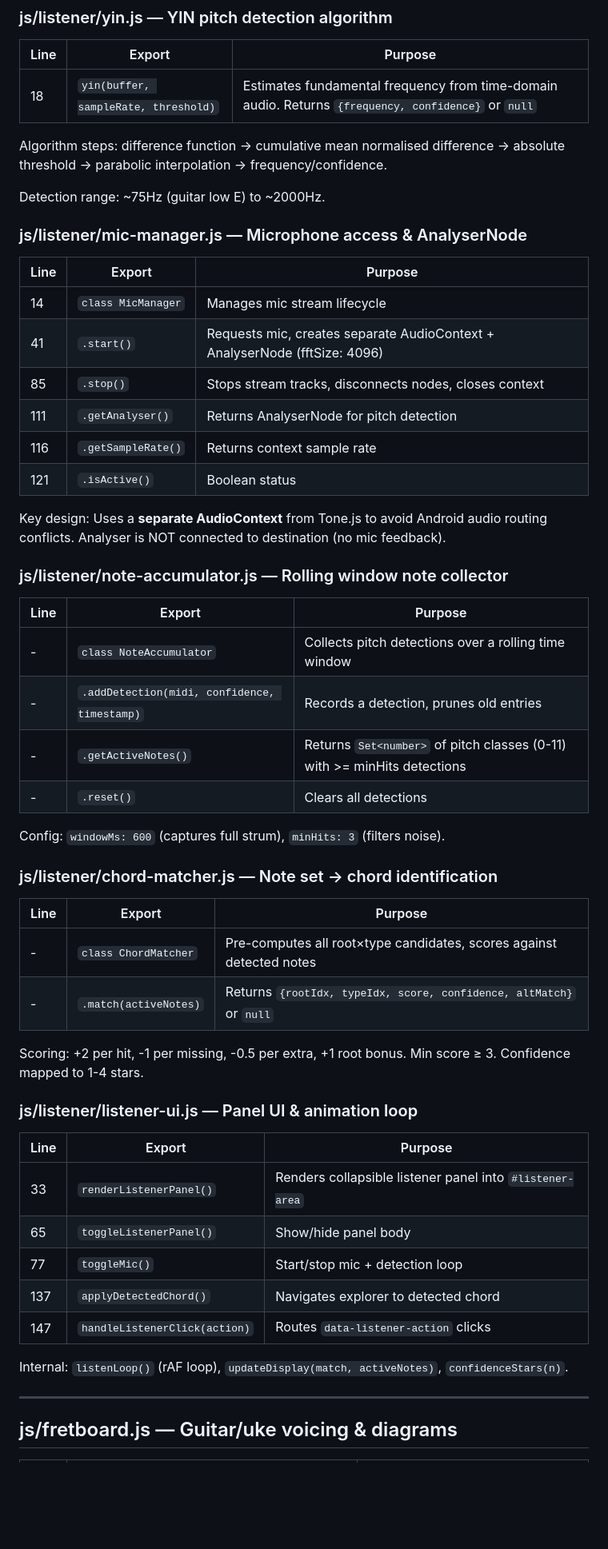
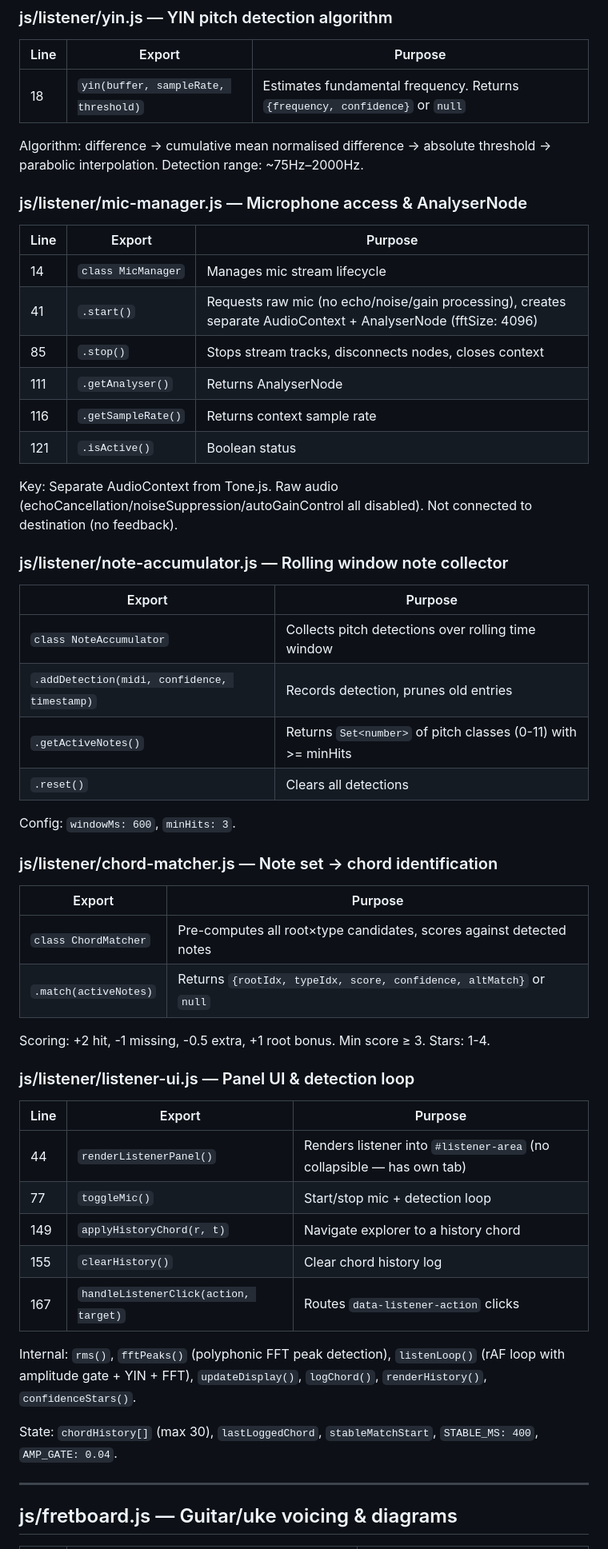
Before and after one commit to LimeC0la/Chord-Explorer, a Markdown page: CODEMAP.md, the part around one of its changes. Shown at 80% size. Rendered like a GitHub page; blank space fills up the shorter version.

```diff
--- a/CODEMAP.md
+++ b/CODEMAP.md
@@ -233,56 +255,57 @@ Quick-reference for every file, function, constant, and CSS section in the proje
 
 | Line | Export | Purpose |
 |------|--------|---------|
-| 18 | `yin(buffer, sampleRate, threshold)` | Estimates fundamental frequency from time-domain audio. Returns `{frequency, confidence}` or `null` |
+| 18 | `yin(buffer, sampleRate, threshold)` | Estimates fundamental frequency. Returns `{frequency, confidence}` or `null` |
 
-Algorithm steps: difference function → cumulative mean normalised difference → absolute threshold → parabolic interpolation → frequency/confidence.
-
-Detection range: ~75Hz (guitar low E) to ~2000Hz.
+Algorithm: difference → cumulative mean normalised difference → absolute threshold → parabolic interpolation.
+Detection range: ~75Hz–2000Hz.
 
 ### js/listener/mic-manager.js — Microphone access & AnalyserNode
 
 | Line | Export | Purpose |
 |------|--------|---------|
 | 14 | `class MicManager` | Manages mic stream lifecycle |
-| 41 | `.start()` | Requests mic, creates separate AudioContext + AnalyserNode (fftSize: 4096) |
+| 41 | `.start()` | Requests raw mic (no echo/noise/gain processing), creates separate AudioContext + AnalyserNode (fftSize: 4096) |
 | 85 | `.stop()` | Stops stream tracks, disconnects nodes, closes context |
-| 111 | `.getAnalyser()` | Returns AnalyserNode for pitch detection |
+| 111 | `.getAnalyser()` | Returns AnalyserNode |
 | 116 | `.getSampleRate()` | Returns context sample rate |
 | 121 | `.isActive()` | Boolean status |
 
-Key design: Uses a **separate AudioContext** from Tone.js to avoid Android audio routing conflicts. Analyser is NOT connected to destination (no mic feedback).
+Key: Separate AudioContext from Tone.js. Raw audio (echoCancellation/noiseSuppression/autoGainControl all disabled). Not connected to destination (no feedback).
 
 ### js/listener/note-accumulator.js — Rolling window note collector
 
-| Line | Export | Purpose |
-|------|--------|---------|
-| - | `class NoteAccumulator` | Collects pitch detections over a rolling time window |
-| - | `.addDetection(midi, confidence, timestamp)` | Records a detection, prunes old entries |
-| - | `.getActiveNotes()` | Returns `Set<number>` of pitch classes (0-11) with >= minHits detections |
-| - | `.reset()` | Clears all detections |
+| Export | Purpose |
+|--------|---------|
+| `class NoteAccumulator` | Collects pitch detections over rolling time window |
+| `.addDetection(midi, confidence, timestamp)` | Records detection, prunes old entries |
+| `.getActiveNotes()` | Returns `Set<number>` of pitch classes (0-11) with >= minHits |
+| `.reset()` | Clears all detections |
 
-Config: `windowMs: 600` (captures full strum), `minHits: 3` (filters noise).
+Config: `windowMs: 600`, `minHits: 3`.
 
 ### js/listener/chord-matcher.js — Note set → chord identification
 
-| Line | Export | Purpose |
-|------|--------|---------|
-| - | `class ChordMatcher` | Pre-computes all root×type candidates, scores against detected notes |
-| - | `.match(activeNotes)` | Returns `{rootIdx, typeIdx, score, confidence, altMatch}` or `null` |
+| Export | Purpose |
+|--------|---------|
+| `class ChordMatcher` | Pre-computes all root×type candidates, scores against detected notes |
+| `.match(activeNotes)` | Returns `{rootIdx, typeIdx, score, confidence, altMatch}` or `null` |
 
-Scoring: +2 per hit, -1 per missing, -0.5 per extra, +1 root bonus. Min score ≥ 3. Confidence mapped to 1-4 stars.
+Scoring: +2 hit, -1 missing, -0.5 extra, +1 root bonus. Min score ≥ 3. Stars: 1-4.
 
-### js/listener/listener-ui.js — Panel UI & animation loop
+### js/listener/listener-ui.js — Panel UI & detection loop
 
 | Line | Export | Purpose |
 |------|--------|---------|
-| 33 | `renderListenerPanel()` | Renders collapsible listener panel into `#listener-area` |
-| 65 | `toggleListenerPanel()` | Show/hide panel body |
+| 44 | `renderListenerPanel()` | Renders listener into `#listener-area` (no collapsible — has own tab) |
 | 77 | `toggleMic()` | Start/stop mic + detection loop |
-| 137 | `applyDetectedChord()` | Navigates explorer to detected chord |
-| 147 | `handleListenerClick(action)` | Routes `data-listener-action` clicks |
+| 149 | `applyHistoryChord(r, t)` | Navigate explorer to a history chord |
+| 155 | `clearHistory()` | Clear chord history log |
+| 167 | `handleListenerClick(action, target)` | Routes `data-listener-action` clicks |
 
-Internal: `listenLoop()` (rAF loop), `updateDisplay(match, activeNotes)`, `confidenceStars(n)`.
+Internal: `rms()`, `fftPeaks()` (polyphonic FFT peak detection), `listenLoop()` (rAF loop with amplitude gate + YIN + FFT), `updateDisplay()`, `logChord()`, `renderHistory()`, `confidenceStars()`.
+
+State: `chordHistory[]` (max 30), `lastLoggedChord`, `stableMatchStart`, `STABLE_MS: 400`, `AMP_GATE: 0.04`.
 
 ---
 
```
Also changed, not shown: other parts of CODEMAP.md (+86 -62 lines).
